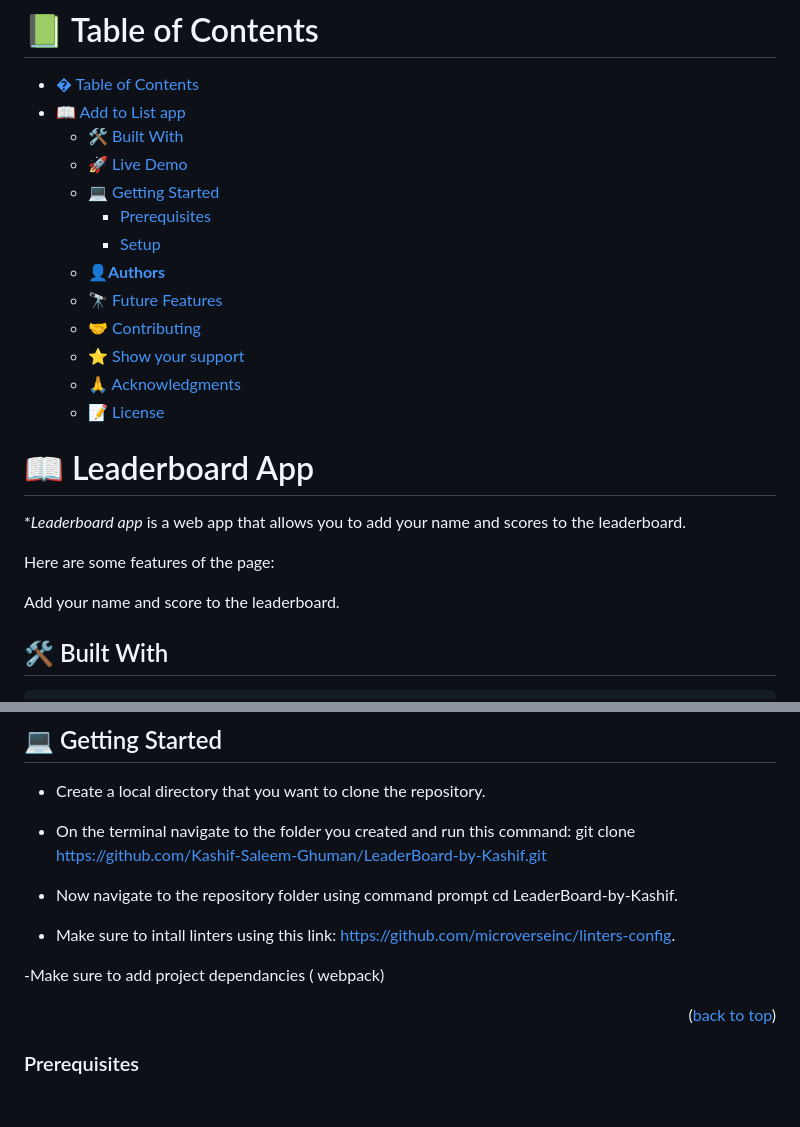
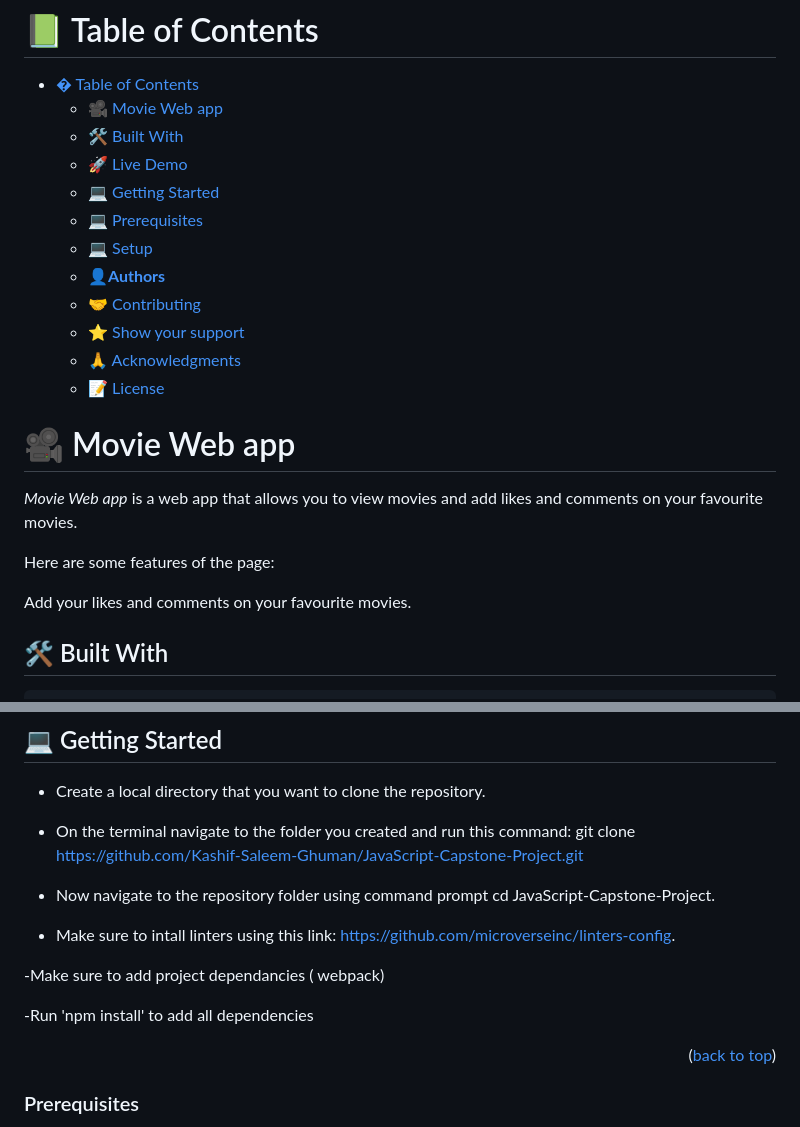
Before and after one commit to Kashif-Saleem-Ghuman/JavaScript-Capstone-Project, a Markdown page: README.md, 2 parts joined by grey strips. Drawn GitHub-style; blank space fills up the shorter version.

```diff
--- a/README.md
+++ b/README.md
@@ -12,26 +12,25 @@
 # 📗 Table of Contents
 
 - [� Table of Contents](#-table-of-contents)
-- [📖 Add to List app](#-add-to-list-app)
+  - [🎥 Movie Web app](#about-project)
   - [🛠 Built With ](#-built-with-)
   - [🚀 Live Demo ](#-live-demo-)
   - [💻 Getting Started ](#-getting-started-)
-    - [Prerequisites](#prerequisites)
-    - [Setup](#setup)
+  - [💻 Prerequisites](#prerequisites)
+  - [💻 Setup](#setup)
   - [👤**Authors** ](#authors-)
-  - [🔭 Future Features ](#-future-features-)
   - [🤝 Contributing ](#-contributing-)
   - [⭐️ Show your support ](#️-show-your-support-)
   - [🙏 Acknowledgments ](#-acknowledgments-)
   - [📝 License ](#-license-)
 
-# 📖 Leaderboard App<a name="about-project"></a>
+# 🎥 Movie Web app<a name="about-project"></a>
 
-**Leaderboard app* is a web app that allows you to add your name and scores to the leaderboard.
+*Movie Web app* is a web app that allows you to view movies and add likes and comments on your favourite movies.
 
 Here are some features of the page:
 
-Add your name and score to the leaderboard.
+Add your likes and comments on your favourite movies.
 
 
 ## 🛠 Built With <a name="built-with"></a>
@@ -55,13 +54,15 @@ none
 
 - Create a local directory that you want to clone the repository.
 
-- On the terminal navigate to the folder you created and run this command: git clone https://github.com/Kashif-Saleem-Ghuman/LeaderBoard-by-Kashif.git
+- On the terminal navigate to the folder you created and run this command: git clone https://github.com/Kashif-Saleem-Ghuman/JavaScript-Capstone-Project.git
 
-- Now navigate to the repository folder using command prompt cd LeaderBoard-by-Kashif.
+- Now navigate to the repository folder using command prompt cd JavaScript-Capstone-Project.
 
 - Make sure to intall linters using this link: https://github.com/microverseinc/linters-config.
 
 -Make sure to add project dependancies ( webpack)
+
+-Run 'npm install' to add all dependencies
 
 <p align="right">(<a href="#readme-top">back to top</a>)</p>
 
```
Also changed, not shown: other parts of README.md (+6 -15 lines).
